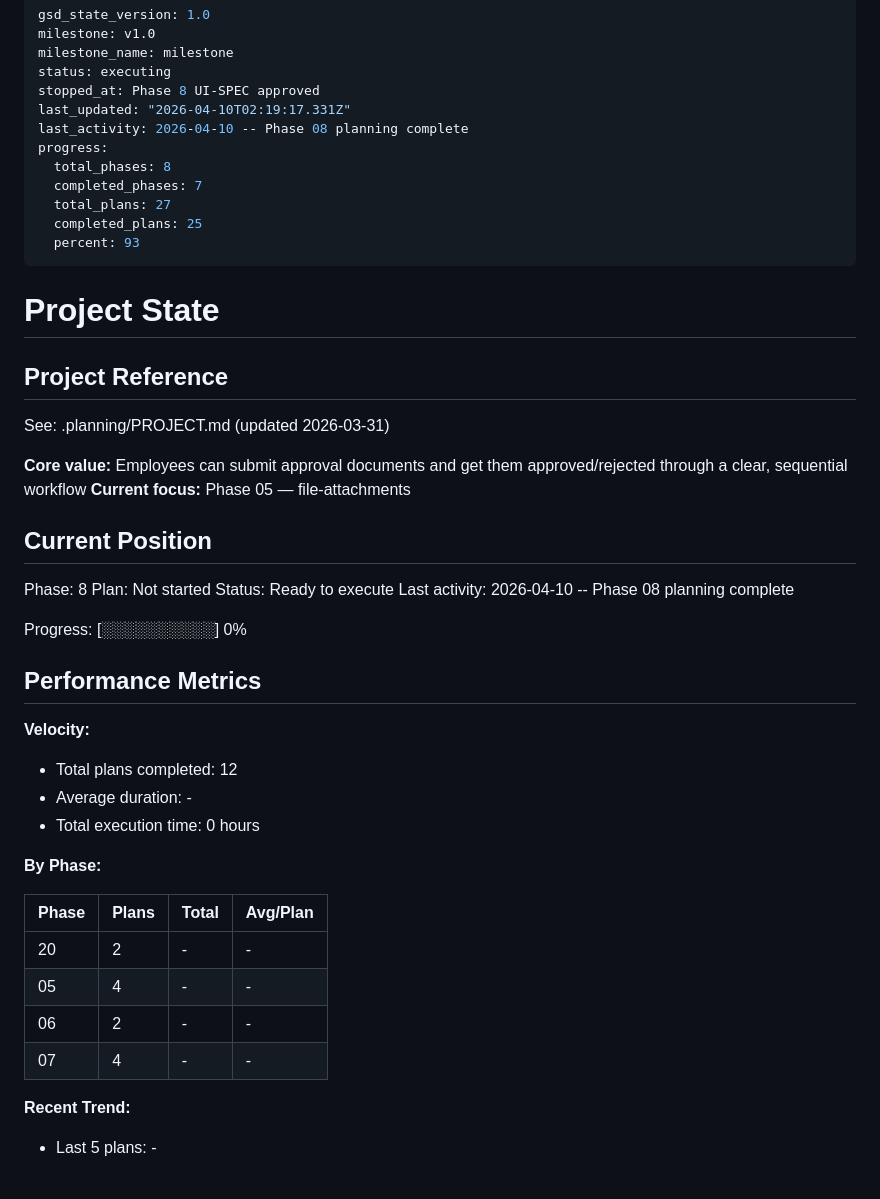
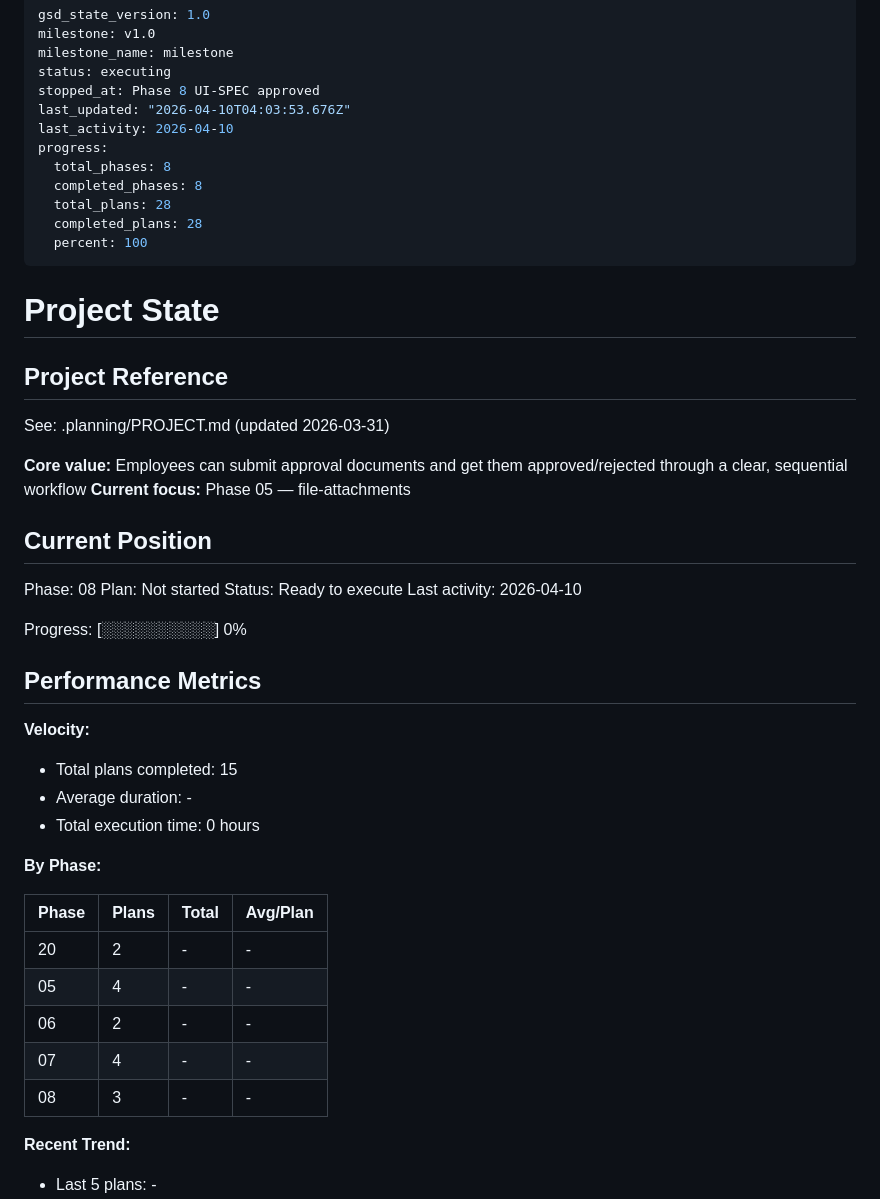
Before and after one commit to wildbear94/MiceSign, a Markdown page: .planning/STATE.md, the part around the change. Rendered like a GitHub page; blank space fills up the shorter version.

Commit message:
docs(phase-08): complete phase execution
Co-Authored-By: Claude Opus 4.6 (1M context) <noreply@anthropic.com>

```diff
--- a/.planning/STATE.md
+++ b/.planning/STATE.md
@@ -4,14 +4,14 @@ milestone: v1.0
 milestone_name: milestone
 status: executing
 stopped_at: Phase 8 UI-SPEC approved
-last_updated: "2026-04-10T02:19:17.331Z"
-last_activity: 2026-04-10 -- Phase 08 planning complete
+last_updated: "2026-04-10T04:03:53.676Z"
+last_activity: 2026-04-10
 progress:
   total_phases: 8
-  completed_phases: 7
-  total_plans: 27
-  completed_plans: 25
-  percent: 93
+  completed_phases: 8
+  total_plans: 28
+  completed_plans: 28
+  percent: 100
 ---
 
 # Project State
@@ -25,10 +25,10 @@ See: .planning/PROJECT.md (updated 2026-03-31)
 
 ## Current Position
 
-Phase: 8
+Phase: 08
 Plan: Not started
 Status: Ready to execute
-Last activity: 2026-04-10 -- Phase 08 planning complete
+Last activity: 2026-04-10
 
 Progress: [░░░░░░░░░░] 0%
 
@@ -36,7 +36,7 @@ Progress: [░░░░░░░░░░] 0%
 
 **Velocity:**
 
-- Total plans completed: 12
+- Total plans completed: 15
 - Average duration: -
 - Total execution time: 0 hours
 
@@ -48,6 +48,7 @@ Progress: [░░░░░░░░░░] 0%
 | 05 | 4 | - | - |
 | 06 | 2 | - | - |
 | 07 | 4 | - | - |
+| 08 | 3 | - | - |
 
 **Recent Trend:**
 
```
Also changed, not shown: .planning/ROADMAP.md (+1 -1 lines).
